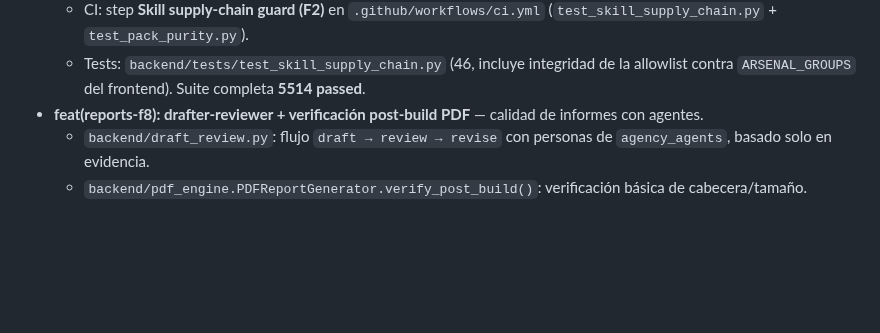
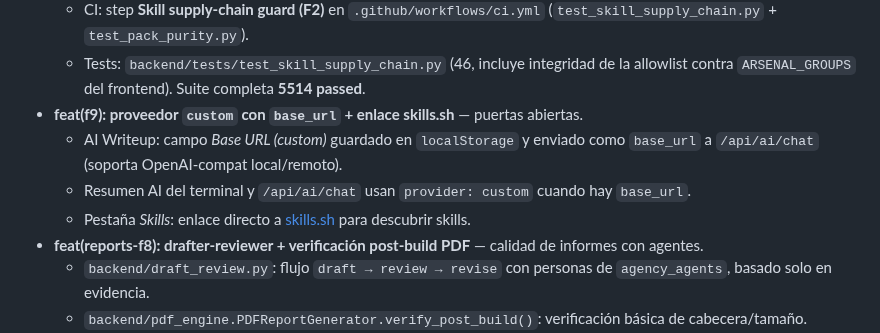
Before and after one commit to SenorJA/dashboard-ctf, a Markdown page: CHANGELOG.md, the part around the change. GitHub-like rendering; blank space fills up the shorter version.

```diff
--- a/CHANGELOG.md
+++ b/CHANGELOG.md
@@ -104,6 +104,10 @@ Format based on [Keep a Changelog](https://keepachangelog.com/), auto-generated
     `test_pack_purity.py`).
   - Tests: `backend/tests/test_skill_supply_chain.py` (46, incluye integridad de la allowlist contra
     `ARSENAL_GROUPS` del frontend). Suite completa **5514 passed**.
+- **feat(f9): proveedor `custom` con `base_url` + enlace skills.sh** — puertas abiertas.
+  - AI Writeup: campo *Base URL (custom)* guardado en `localStorage` y enviado como `base_url` a `/api/ai/chat` (soporta OpenAI-compat local/remoto).
+  - Resumen AI del terminal y `/api/ai/chat` usan `provider: custom` cuando hay `base_url`.
+  - Pestaña *Skills*: enlace directo a [skills.sh](https://skills.sh/) para descubrir skills.
 - **feat(reports-f8): drafter-reviewer + verificación post-build PDF** — calidad de informes con agentes.
   - `backend/draft_review.py`: flujo `draft → review → revise` con personas de `agency_agents`, basado solo en evidencia.
   - `backend/pdf_engine.PDFReportGenerator.verify_post_build()`: verificación básica de cabecera/tamaño.
```
Also changed, not shown: README.md (+1 -1 lines), TOMORROW.md (+3 -1 lines).
